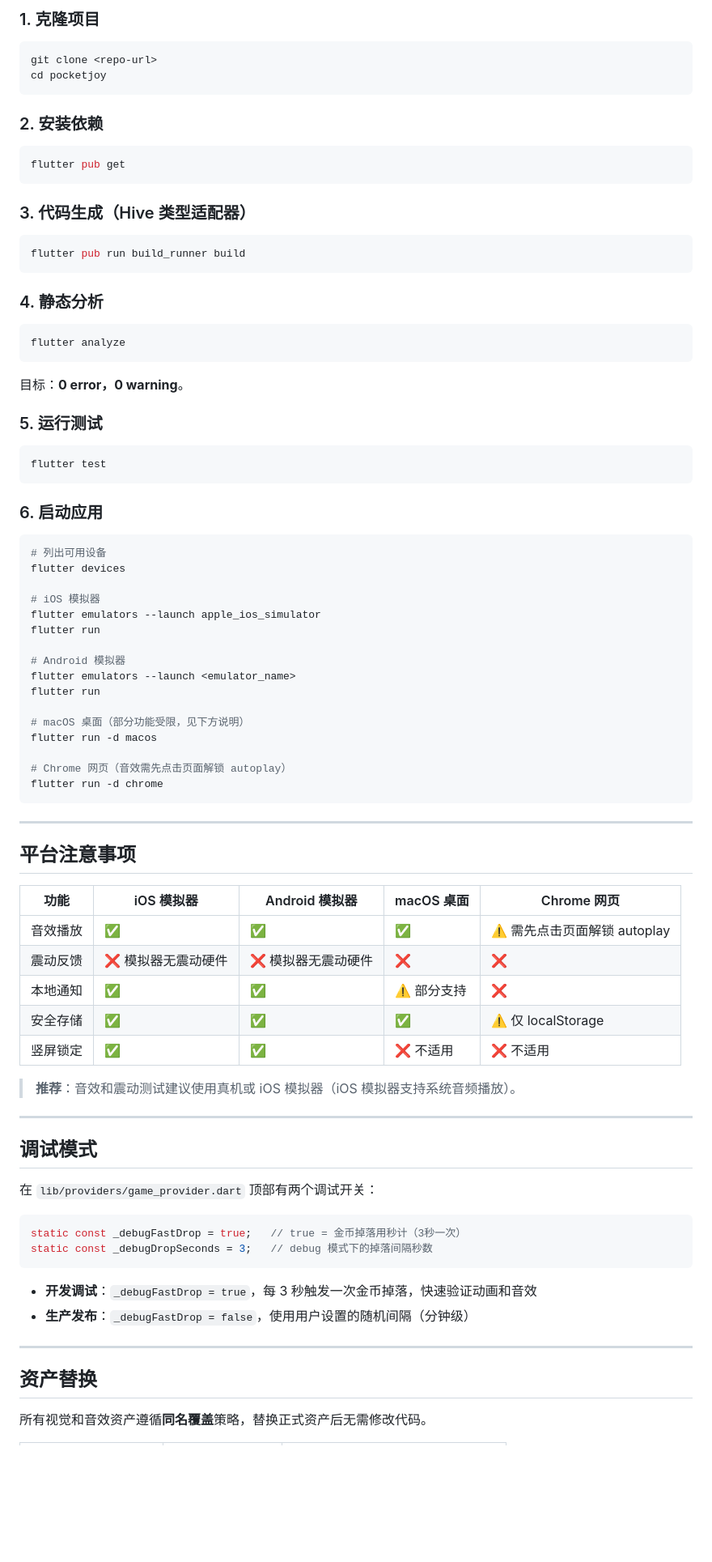
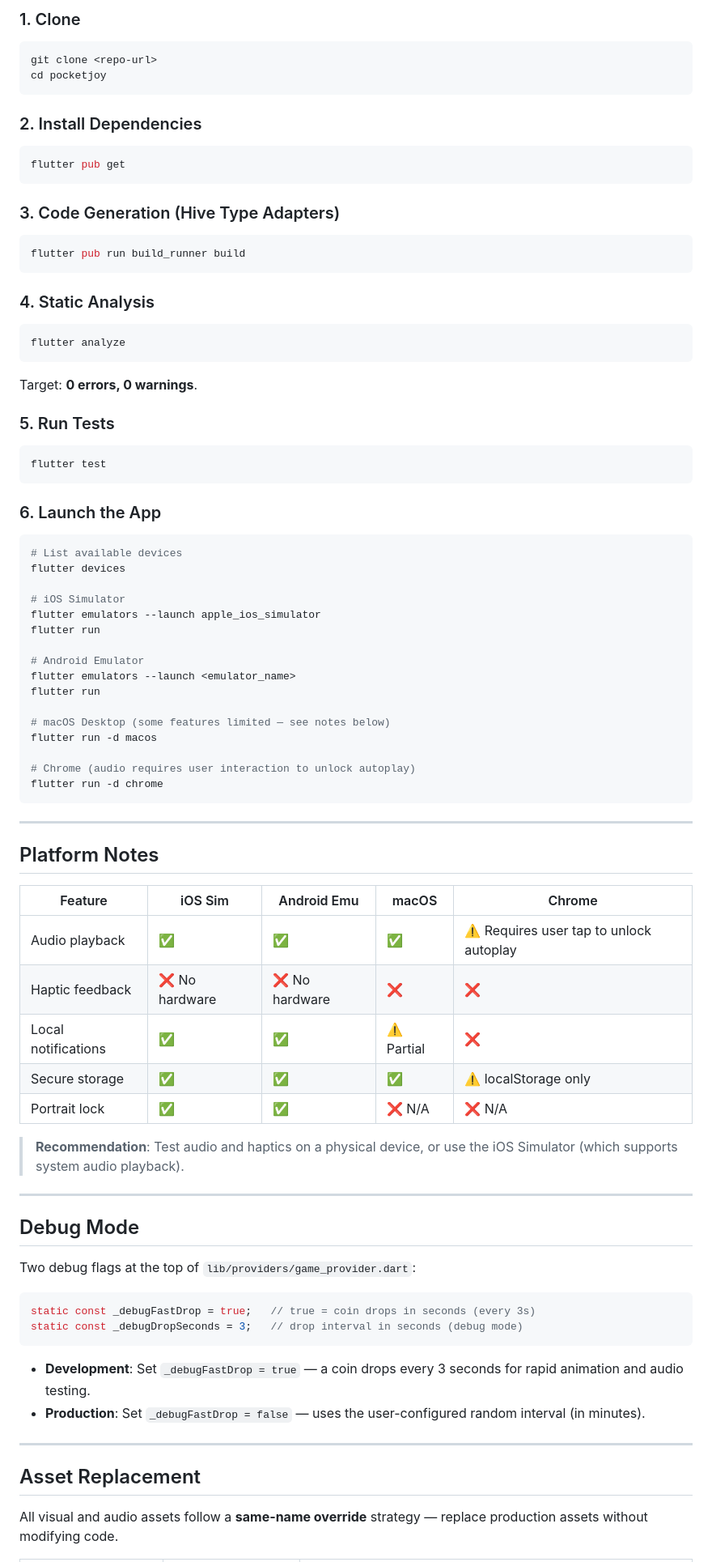
Before and after one commit to ranbo3013/pocket_joy, a Markdown page: README.md, the part around one of its changes. Shown at 81% size. Rendered like a GitHub page; blank space fills up the shorter version.

````diff
--- a/README.md
+++ b/README.md
@@ -83,89 +83,89 @@ flutter doctor
 
-### 1. 克隆项目
+### 1. Clone
 
 ```bash
 git clone <repo-url>
 cd pocketjoy
 ```
 
-### 2. 安装依赖
+### 2. Install Dependencies
 
 ```bash
 flutter pub get
 ```
 
-### 3. 代码生成（Hive 类型适配器）
+### 3. Code Generation (Hive Type Adapters)
 
 ```bash
 flutter pub run build_runner build
 ```
 
-### 4. 静态分析
+### 4. Static Analysis
 
 ```bash
 flutter analyze
 ```
 
-目标：**0 error，0 warning**。
+Target: **0 errors, 0 warnings**.
 
-### 5. 运行测试
+### 5. Run Tests
 
 ```bash
 flutter test
 ```
 
-### 6. 启动应用
+### 6. Launch the App
 
 ```bash
-# 列出可用设备
+# List available devices
 flutter devices
 
-# iOS 模拟器
+# iOS Simulator
 flutter emulators --launch apple_ios_simulator
 flutter run
 
-# Android 模拟器
+# Android Emulator
 flutter emulators --launch <emulator_name>
 flutter run
 
-# macOS 桌面（部分功能受限，见下方说明）
+# macOS Desktop (some features limited — see notes below)
 flutter run -d macos
 
-# Chrome 网页（音效需先点击页面解锁 autoplay）
+# Chrome (audio requires user interaction to unlock autoplay)
 flutter run -d chrome
 ```
 
 ---
 
-## 平台注意事项
+## Platform Notes
 
-| 功能 | iOS 模拟器 | Android 模拟器 | macOS 桌面 | Chrome 网页 |
-|------|-----------|---------------|-----------|------------|
-| 音效播放 | ✅ | ✅ | ✅ | ⚠️ 需先点击页面解锁 autoplay |
-| 震动反馈 | ❌ 模拟器无震动硬件 | ❌ 模拟器无震动硬件 | ❌ | ❌ |
-| 本地通知 | ✅ | ✅ | ⚠️ 部分支持 | ❌ |
-| 安全存储 | ✅ | ✅ | ✅ | ⚠️ 仅 localStorage |
-| 竖屏锁定 | ✅ | ✅ | ❌ 不适用 | ❌ 不适用 |
+| Feature | iOS Sim | Android Emu | macOS | Chrome |
+|---------|---------|-------------|-------|--------|
+| Audio playback | ✅ | ✅ | ✅ | ⚠️ Requires user tap to unlock autoplay |
+| Haptic feedback | ❌ No hardware | ❌ No hardware | ❌ | ❌ |
+| Local notifications | ✅ | ✅ | ⚠️ Partial | ❌ |
+| Secure storage | ✅ | ✅ | ✅ | ⚠️ localStorage only |
+| Portrait lock | ✅ | ✅ | ❌ N/A | ❌ N/A |
 
-> **推荐**：音效和震动测试建议使用真机或 iOS 模拟器（iOS 模拟器支持系统音频播放）。
+> **Recommendation**: Test audio and haptics on a physical device, or use the iOS Simulator (which supports system audio playback).
 
 ---
 
-## 调试模式
+## Debug Mode
 
-在 `lib/providers/game_provider.dart` 顶部有两个调试开关：
+Two debug flags at the top of `lib/providers/game_provider.dart`:
 
 ```dart
-static const _debugFastDrop = true;   // true = 金币掉落用秒计（3秒一次）
-static const _debugDropSeconds = 3;   // debug 模式下的掉落间隔秒数
+static const _debugFastDrop = true;   // true = coin drops in seconds (every 3s)
+static const _debugDropSeconds = 3;   // drop interval in seconds (debug mode)
 ```
 
-- **开发调试**：`_debugFastDrop = true`，每 3 秒触发一次金币掉落，快速验证动画和音效
-- **生产发布**：`_debugFastDrop = false`，使用用户设置的随机间隔（分钟级）
+- **Development**: Set `_debugFastDrop = true` — a coin drops every 3 seconds for rapid animation and audio testing.
+- **Production**: Set `_debugFastDrop = false` — uses the user-configured random interval (in minutes).
 
 ---
 
-## 资产替换
+## Asset Replacement
 
-所有视觉和音效资产遵循**同名覆盖**策略，替换正式资产后无需修改代码。
+All visual and audio assets follow a **same-name override** strategy — replace production assets without modifying code.
 
````
Also changed, not shown: other parts of README.md (+80 -80 lines).
